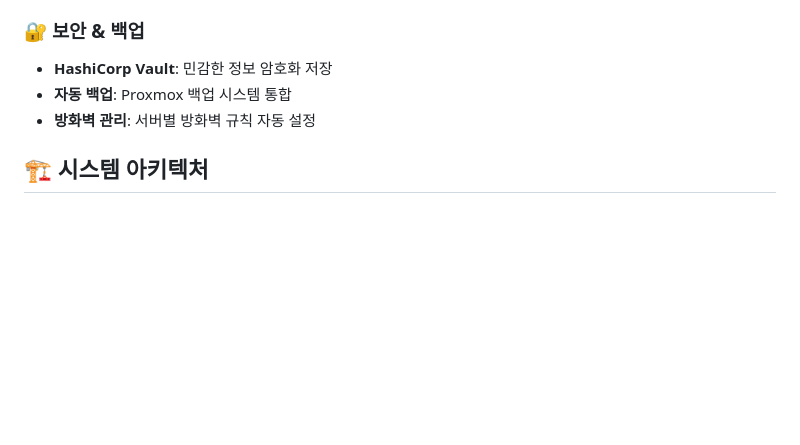
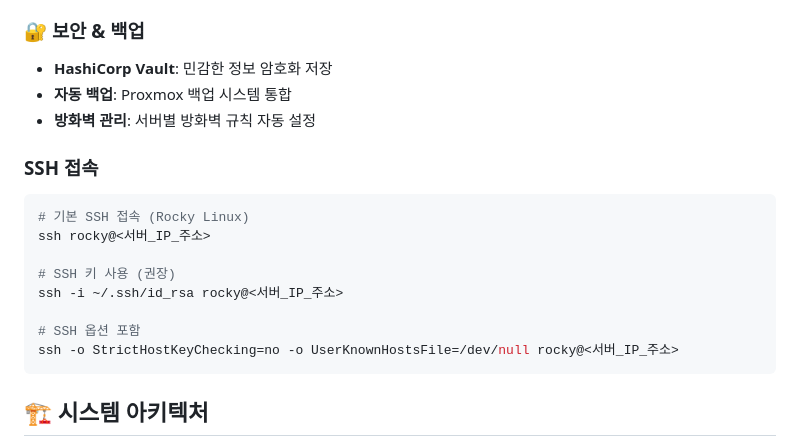
Before and after one commit to kangseongwon1/Proxmox-manager, a Markdown page: README.md, the part around the change. Rendered like a GitHub page; blank space fills up the shorter version.

````diff
--- a/README.md
+++ b/README.md
@@ -206,6 +206,19 @@ Terraform Proxmox Manager는 Proxmox VE 환경에서 가상머신을 자동으
 - **자동 백업**: Proxmox 백업 시스템 통합
 - **방화벽 관리**: 서버별 방화벽 규칙 자동 설정
 
+### **SSH 접속**
+```bash
+# 기본 SSH 접속 (Rocky Linux)
+ssh rocky@<서버_IP_주소>
+
+# SSH 키 사용 (권장)
+ssh -i ~/.ssh/id_rsa rocky@<서버_IP_주소>
+
+# SSH 옵션 포함
+ssh -o StrictHostKeyChecking=no -o UserKnownHostsFile=/dev/null rocky@<서버_IP_주소>
+```
+
+
 ## 🏗️ 시스템 아키텍처
 
 ![시스템 아키텍처 다이어그램](docs/images/architecture-diagram.png)
````
